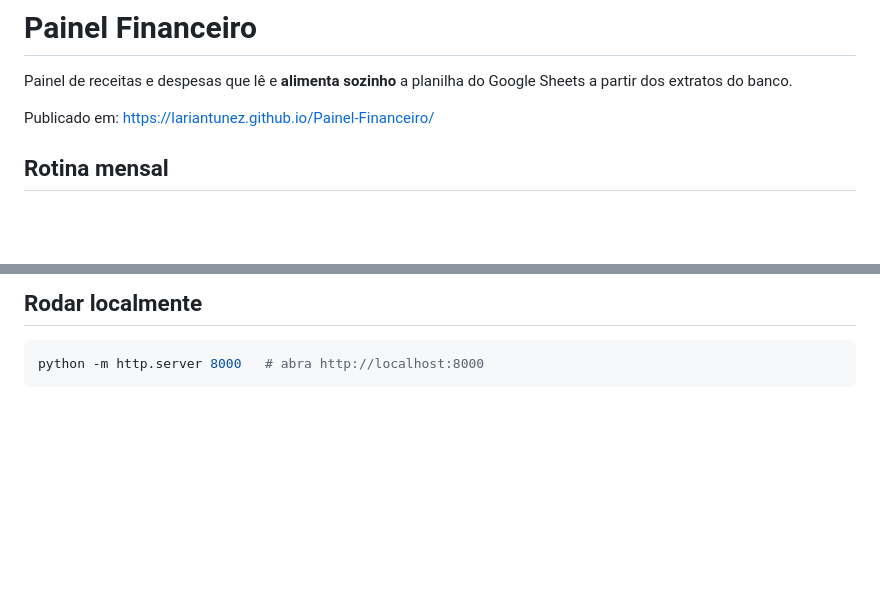
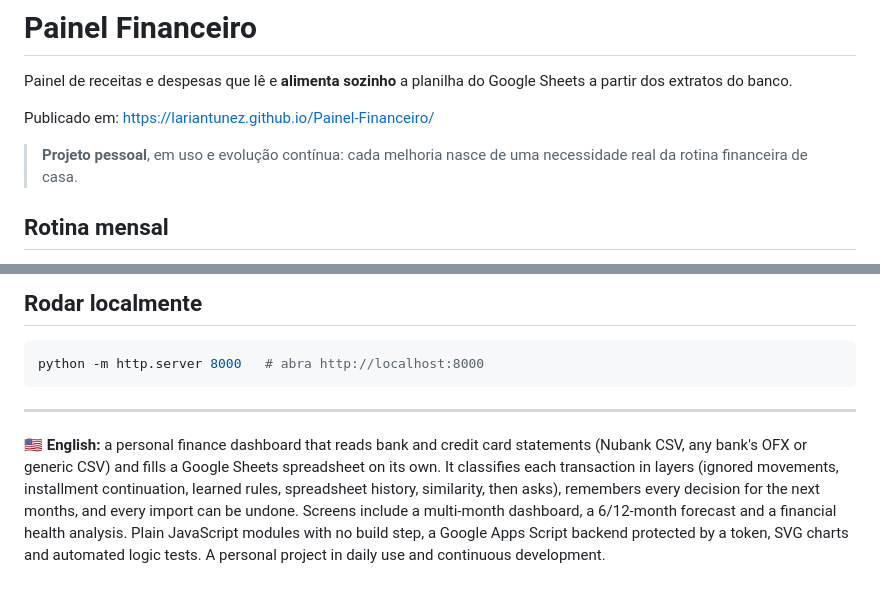
Before and after one commit to lariantunez/Painel-Financeiro, a Markdown page: README.md, 2 parts joined by grey strips. Rendered like a GitHub page; blank space fills up the shorter version.

Commit message:
README: problema, decisões técnicas e versão em inglês
Co-Authored-By: Claude Opus 5.5 <noreply@anthropic.com>

````diff
--- a/README.md
+++ b/README.md
@@ -3,6 +3,8 @@
 Painel de receitas e despesas que lê e **alimenta sozinho** a planilha do Google Sheets a partir dos extratos do banco.
 
 Publicado em: https://lariantunez.github.io/Painel-Financeiro/
+
+> **Projeto pessoal**, em uso e evolução contínua: cada melhoria nasce de uma necessidade real da rotina financeira de casa.
 
 ## Rotina mensal
 
@@ -75,3 +77,7 @@ Passo a passo dentro do próprio painel em **Configurações**. Resumo: colar `C
 ```bash
 python -m http.server 8000   # abra http://localhost:8000
 ```
+
+---
+
+**🇺🇸 English:** a personal finance dashboard that reads bank and credit card statements (Nubank CSV, any bank's OFX or generic CSV) and fills a Google Sheets spreadsheet on its own. It classifies each transaction in layers (ignored movements, installment continuation, learned rules, spreadsheet history, similarity, then asks), remembers every decision for the next months, and every import can be undone. Screens include a multi-month dashboard, a 6/12-month forecast and a financial health analysis. Plain JavaScript modules with no build step, a Google Apps Script backend protected by a token, SVG charts and automated logic tests. A personal project in daily use and continuous development.
````
